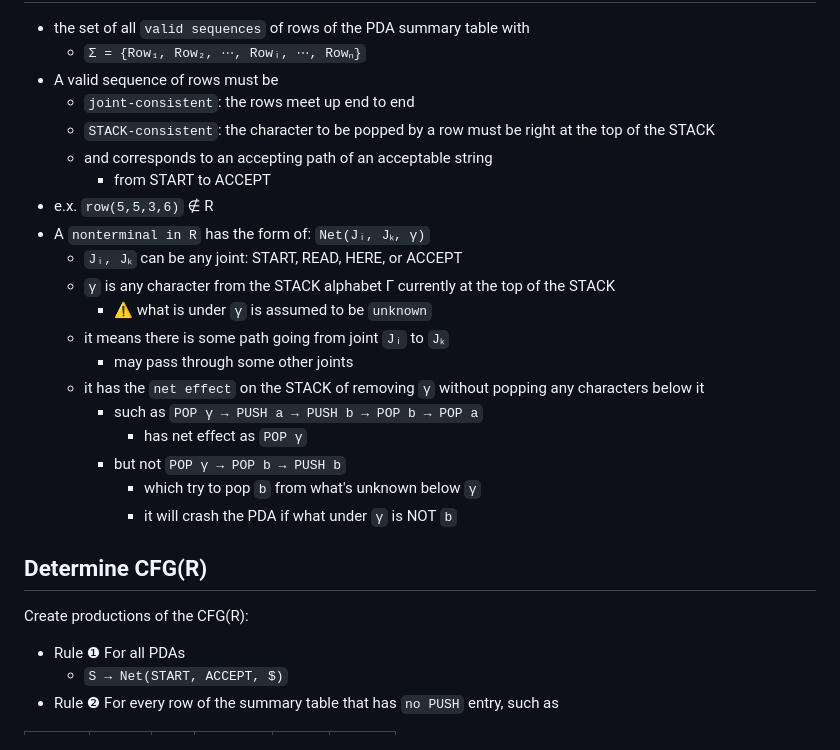
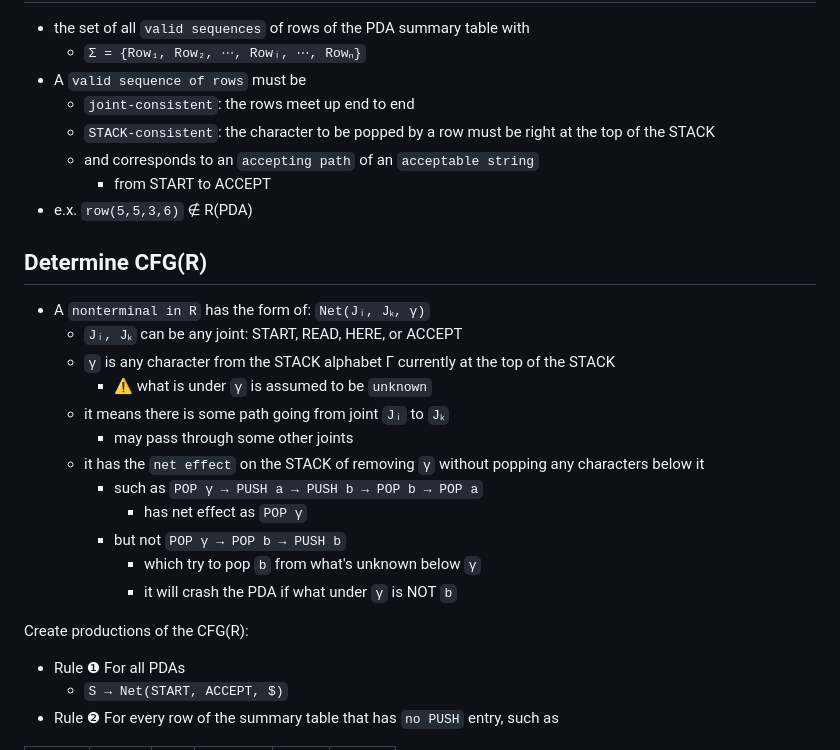
Before and after one commit to ufidon/ct, a Markdown page: mod2/cfgeqpda.md, the part around the change printed below. Rendered like a GitHub page.

```diff
--- a/mod2/cfgeqpda.md
+++ b/mod2/cfgeqpda.md
@@ -256,12 +257,16 @@ The row language R(PDA) of a PDA
 ---
 - the set of all `valid sequences` of rows of the PDA summary table with
   - `Σ = {Row₁, Row₂, ⋯, Rowᵢ, ⋯, Rowₙ}`
-- A valid sequence of rows must be
+- A `valid sequence of rows` must be
   - `joint-consistent`: the rows meet up end to end
   - `STACK-consistent`: the character to be popped by a row must be right at the top of the STACK
-  - and corresponds to an accepting path of an acceptable string
+  - and corresponds to an `accepting path` of an `acceptable string`
     - from START to ACCEPT
-- e.x. `row(5,5,3,6)` ∉ R
+- e.x. `row(5,5,3,6)` ∉ R(PDA)
+
+
+Determine CFG(R)
+---
 - A `nonterminal in R` has the form of: `Net(Jᵢ, Jₖ, γ)`
   - `Jᵢ, Jₖ` can be any joint: START, READ, HERE, or ACCEPT
   - `γ` is  any char­acter from the STACK alphabet Γ currently at the top of the STACK
@@ -275,10 +280,8 @@ The row language R(PDA) of a PDA
       - which try to pop `b` from what's unknown below `γ`
       - it will crash the PDA if what under `γ` is NOT `b`
 
+Create productions of the CFG(R):
 
-Determine CFG(R)
----
-Create productions of the CFG(R):
 - Rule ❶ For all PDAs
   - `S → Net(START, ACCEPT, $)`
 - Rule ❷ For every row of the summary table that has `no PUSH` entry, such as
```
Also changed, not shown: other parts of mod2/cfgeqpda.md (+14 -13 lines), mod2/img/e13.png, 1 other file.
